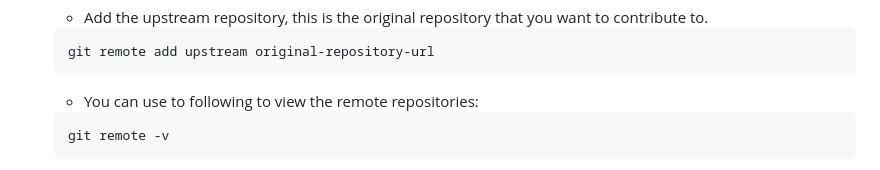
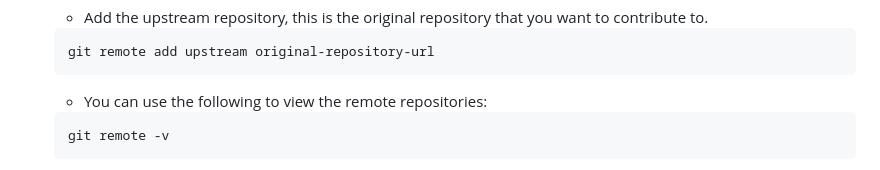
Before and after one commit to nasa/VITALS, a Markdown page: CONTRIBUTE.md, the part around the change. GitHub-like rendering.

````diff
--- a/CONTRIBUTE.md
+++ b/CONTRIBUTE.md
@@ -38,7 +38,7 @@ To contribute a solution to an issue or make a change to files within the reposi
     git remote add upstream original-repository-url
     ```
 
-    - You can use to following to view the remote repositories:
+    - You can use the following to view the remote repositories:
 
     ```
     git remote -v
````
